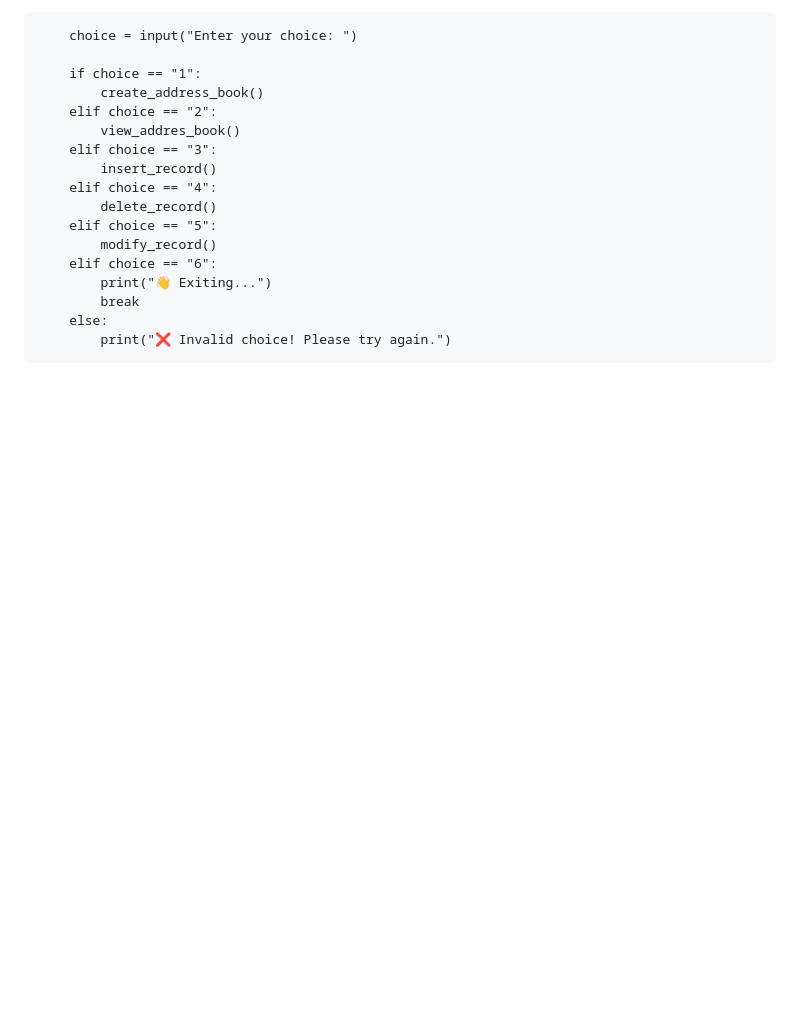
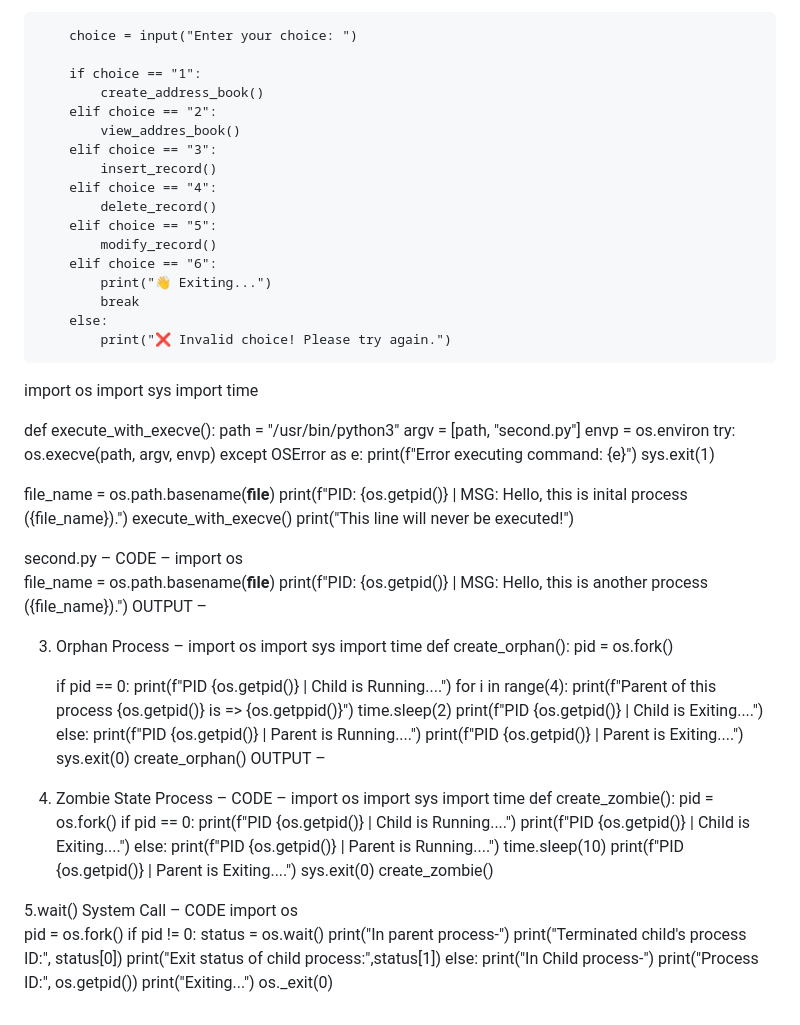
Before and after one commit to Tejas-Dherange/book-library, a Markdown page: README.md, the part around the change. Drawn GitHub-style; blank space fills up the shorter version.

```diff
--- a/README.md
+++ b/README.md
@@ -149,3 +149,54 @@ if __name__=="__main__":
             break
         else:
             print("❌ Invalid choice! Please try again.")
+
+
+import os import sys import time
+
+def execute_with_execve():     path = "/usr/bin/python3"      argv = [path, "second.py"]     envp = os.environ
+    try:
+        os.execve(path, argv, envp)     except OSError as e:
+        print(f"Error executing command: {e}")
+        sys.exit(1)
+
+file_name = os.path.basename(__file__)
+print(f"PID: {os.getpid()} | MSG: Hello, this is inital process ({file_name}).") execute_with_execve()
+print("This line will never be executed!")
+
+
+second.py – CODE –
+import os
+file_name = os.path.basename(__file__)
+print(f"PID: {os.getpid()} | MSG: Hello, this is another process ({file_name}).")
+OUTPUT –
+
+3. Orphan Process – import os import sys import time def create_orphan():     pid = os.fork()
+
+    if pid == 0:
+        print(f"PID {os.getpid()} | Child is Running....")         for i in range(4):             print(f"Parent of this process {os.getpid()} is => {os.getppid()}")             time.sleep(2)         print(f"PID {os.getpid()} | Child is Exiting....")     else:
+        print(f"PID {os.getpid()} | Parent is Running....")         print(f"PID {os.getpid()} | Parent is Exiting....")         sys.exit(0)
+create_orphan()
+OUTPUT –
+
+4. Zombie State Process – CODE –
+import os import sys import time def create_zombie():
+    pid = os.fork()     if pid == 0:
+        print(f"PID {os.getpid()} | Child is Running....")         print(f"PID {os.getpid()} | Child is Exiting....")     else:
+        print(f"PID {os.getpid()} | Parent is Running....")         time.sleep(10)         print(f"PID {os.getpid()} | Parent is Exiting....")         sys.exit(0)
+create_zombie()
+
+
+
+5.wait() System Call – CODE
+import os
+pid = os.fork()
+if pid != 0:
+    status = os.wait()
+    print("In parent process-")
+    print("Terminated child's process ID:", status[0])
+    print("Exit status of child process:",status[1])
+else:
+    print("In Child process-")
+    print("Process ID:", os.getpid())
+    print("Exiting...")
+    os._exit(0)
```
